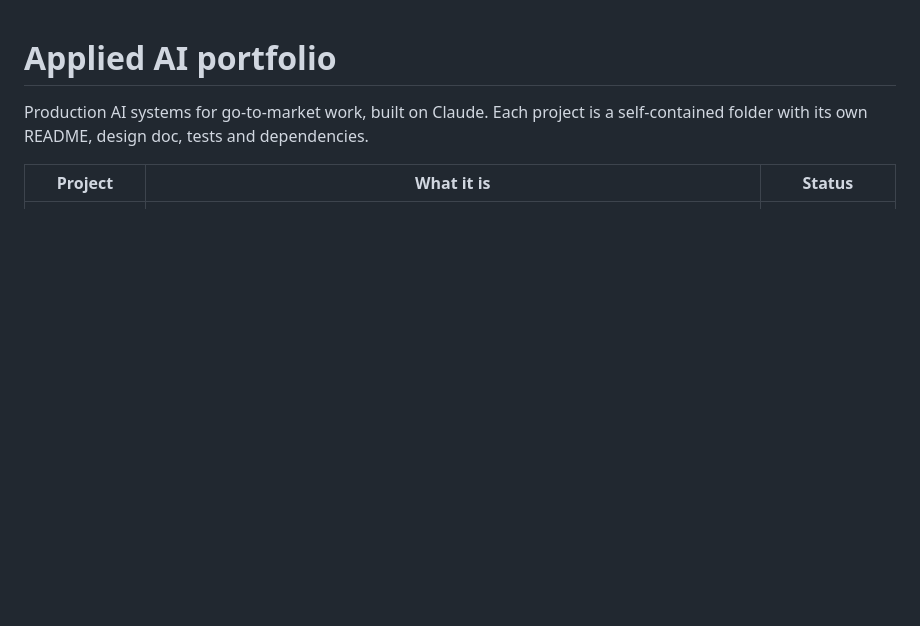
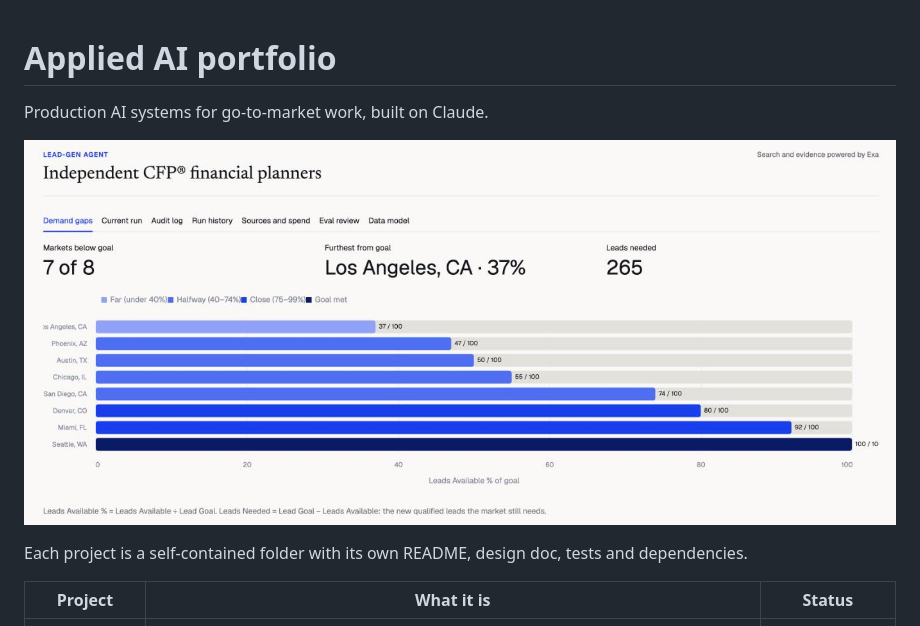
Before and after one commit to austinsolomon/applied_AI_portfolio, a Markdown page: README.md, the part around the change. Drawn GitHub-style; pictures changed too: leadgen_pipeline_agents/docs/images/demand_gaps_live.png (added); blank space fills up the shorter version.

Commit message:
README: show the live dashboard's Demand gaps tab under the opening line
Co-Authored-By: Claude Fable 5.1 <noreply@anthropic.com>

```diff
--- a/README.md
+++ b/README.md
@@ -1,7 +1,10 @@
 # Applied AI portfolio
 
-Production AI systems for go-to-market work, built on Claude. Each project is a self-contained
-folder with its own README, design doc, tests and dependencies.
+Production AI systems for go-to-market work, built on Claude.
+
+![Demand gaps tab of the live lead-gen dashboard: 8 markets ranked by leads available as a percent of goal](leadgen_pipeline_agents/docs/images/demand_gaps_live.png)
+
+Each project is a self-contained folder with its own README, design doc, tests and dependencies.
 
 | Project | What it is | Status |
 |---|---|---|
```
